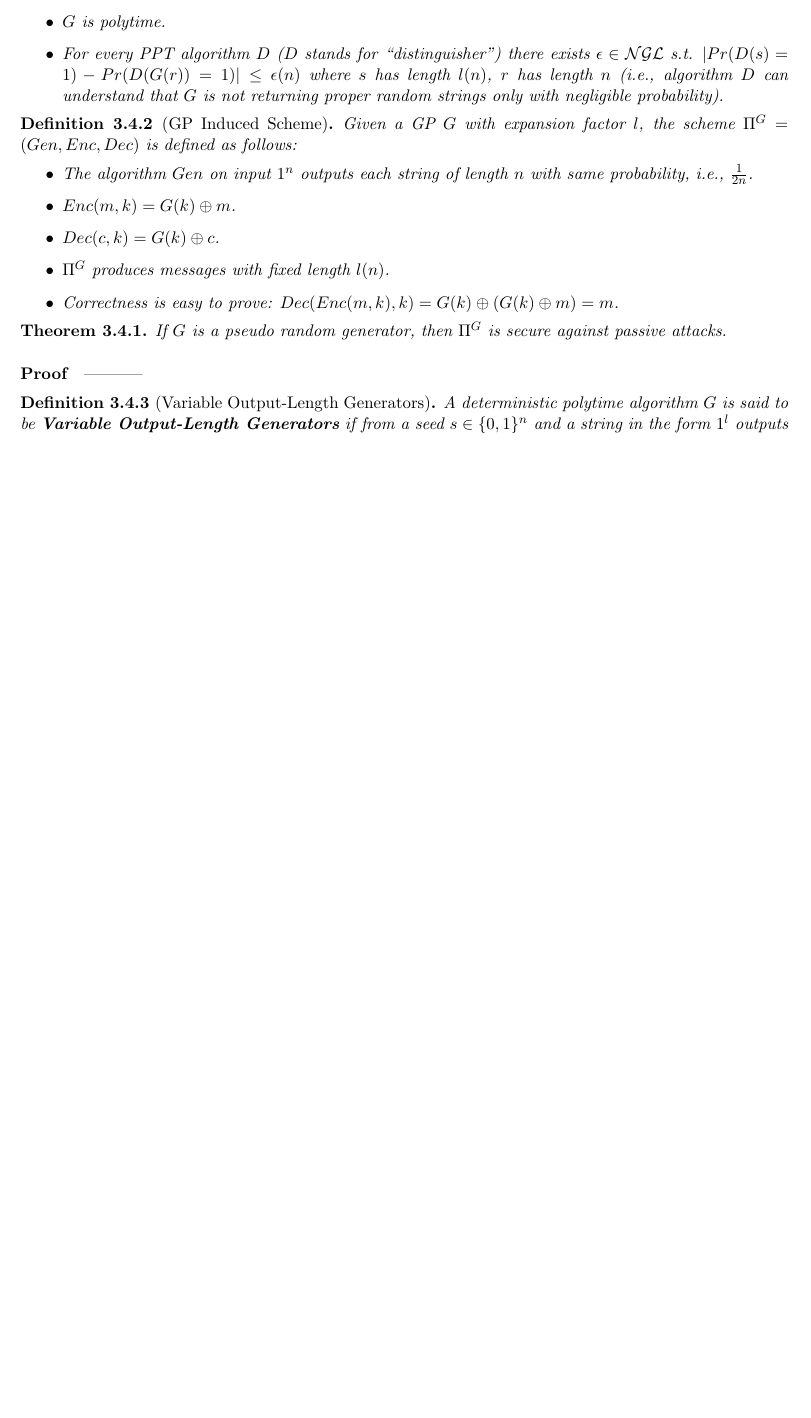
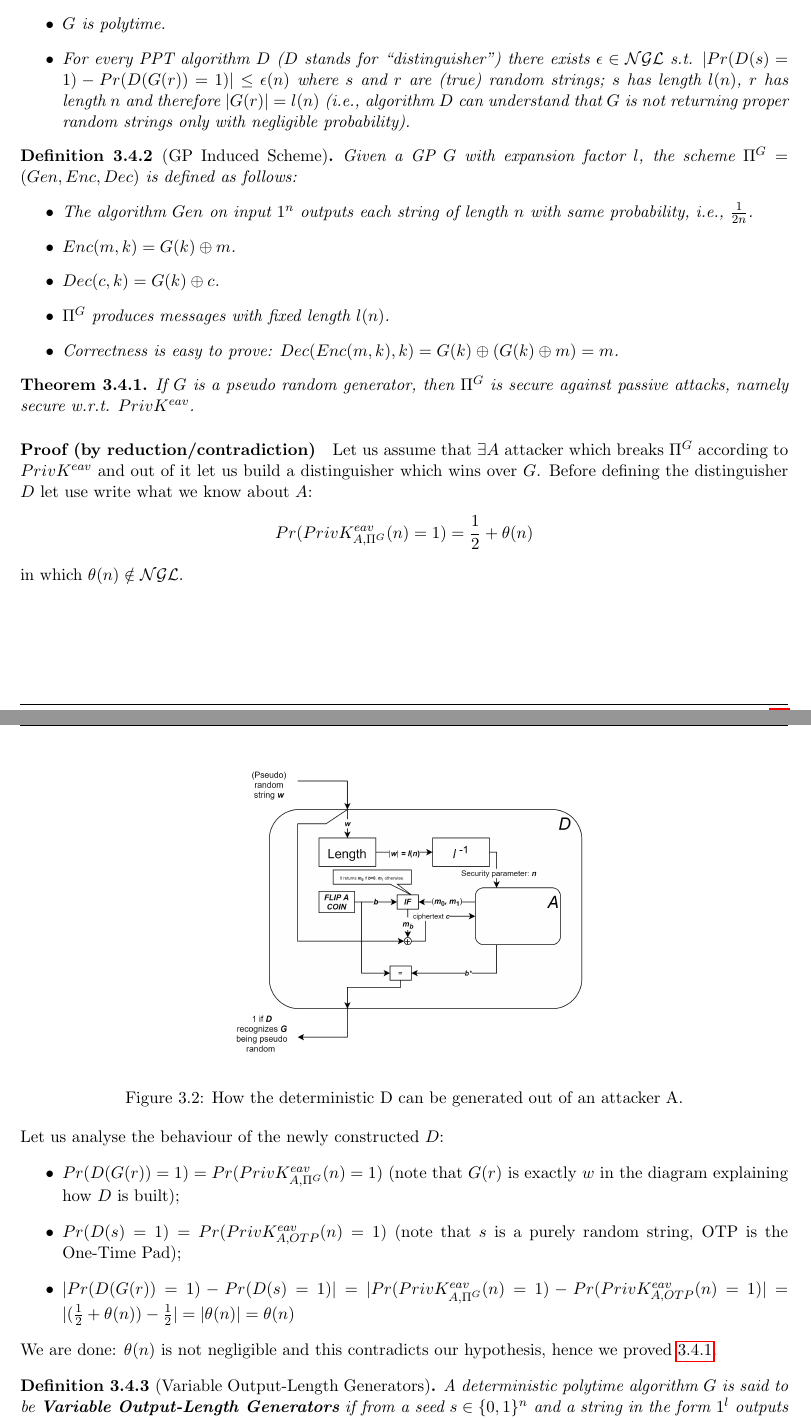
Before and after one commit to TommasoAzz/cryptography-notes, a LaTeX thesis (main.tex, which reads chapters/03_private_key_encryption.tex): part of page 12 of 13 before the commit and two parts of pages 12 and 13 of 14 after it, the two joined at a grey line, cut so that both start at the same text, the shorter picture padded with empty space. Compiled offline with pdfLaTeX.

Commit message:
Added security of pseduo random generators

```diff
--- a/chapters/03_private_key_encryption.tex
+++ b/chapters/03_private_key_encryption.tex
@@ -102,7 +103,7 @@ In particular, $G(k)$ must be \textbf{pseudo random}, i.e., an efficient adversa
     \begin{itemize}
         \item $\forall{}n \in{} \mathbb{N}$ it holds that $l(n) > n$ (i.e., $l$ cannot be the identity function like in the OTP).
         \item $G$ is polytime.
-        \item For every PPT algorithm $D$ ($D$ stands for ``distinguisher") there exists $\epsilon{} \in{} \mathcal{NGL}$ s.t. $|Pr(D(s) = 1) - Pr(D(G(r)) = 1)| \le{} \epsilon(n)$ where $s$ has length $l(n)$, $r$ has length $n$ (i.e., algorithm $D$ can understand that $G$ is not returning proper random strings only with negligible probability).
+        \item For every PPT algorithm $D$ ($D$ stands for ``distinguisher") there exists $\epsilon{} \in{} \mathcal{NGL}$ s.t. $|Pr(D(s) = 1) - Pr(D(G(r)) = 1)| \le{} \epsilon(n)$ where $s$ and $r$ are (true) random strings; $s$ has length $l(n)$, $r$ has length $n$ and therefore $|G(r)|=l(n)$ (i.e., algorithm $D$ can understand that $G$ is not returning proper random strings only with negligible probability).
     \end{itemize}
 \end{definition}
 
@@ -118,11 +119,30 @@ In particular, $G(k)$ must be \textbf{pseudo random}, i.e., an efficient adversa
 \end{definition}
 
 \begin{theorem}
-    If $G$ is a pseudo random generator, then $\Pi^G$ is secure against passive attacks.
+    \label{theorem:pseudorandomgen-security}
+    If $G$ is a pseudo random generator, then $\Pi^G$ is secure against passive attacks, namely secure w.r.t. $PrivK^{eav}$.
 \end{theorem}
 
-\paragraph{Proof}
------------
+\paragraph{Proof (by reduction/contradiction)}
+Let us assume that $\exists A$ attacker which breaks $\Pi^G$ according to $PrivK^{eav}$ and out of it let us build a distinguisher which wins over $G$.
+Before defining the distinguisher $D$ let use write what we know about $A$:
+$$Pr(PrivK^{eav}_{A,\Pi^G}(n) = 1) = \frac{1}{2} + \theta(n)$$
+in which $\theta(n) \notin{} \mathcal{NGL}$.
+
+\newpage
+\begin{figure}[h]
+    \centering
+    \includegraphics[width=0.5\textwidth]{images/security_of_pseudorandomgen}
+    \caption{How the deterministic D can be generated out of an attacker A.}
+\end{figure}
+\noindent
+Let us analyse the behaviour of the newly constructed $D$:
+\begin{itemize}
+    \item $Pr(D(G(r)) = 1) = Pr(PrivK^{eav}_{A,\Pi^G}(n) = 1)$ (note that $G(r)$ is exactly $w$ in the diagram explaining how $D$ is built);
+    \item $Pr(D(s) = 1) = Pr(PrivK^{eav}_{A,OTP}(n) = 1)$ (note that $s$ is a purely random string, OTP is the One-Time Pad);
+    \item $|Pr(D(G(r)) = 1) - Pr(D(s) = 1)| = |Pr(PrivK^{eav}_{A,\Pi^G}(n) = 1) - Pr(PrivK^{eav}_{A,OTP}(n) = 1)| = |(\frac{1}{2} + \theta(n)) - \frac{1}{2}| = |\theta(n)| = \theta(n)$
+\end{itemize}
+We are done: $\theta(n)$ is not negligible and this contradicts our hypothesis, hence we proved \ref{theorem:pseudorandomgen-security}.
 
 \begin{definition}[Variable Output-Length Generators]
     A deterministic polytime algorithm $G$ is said to be \textbf{Variable Output-Length Generators} if from a seed $s \in{} \{0,1\}^n$ and a string in the form $1^l$ outputs a binary string $G(s,1^l)$ of length $l$ s.t.
```
Also changed, not shown: images/security_of_pseudorandomgen.png (added), chapters/03_private_key_encryption.tex (1 more changed lines).
